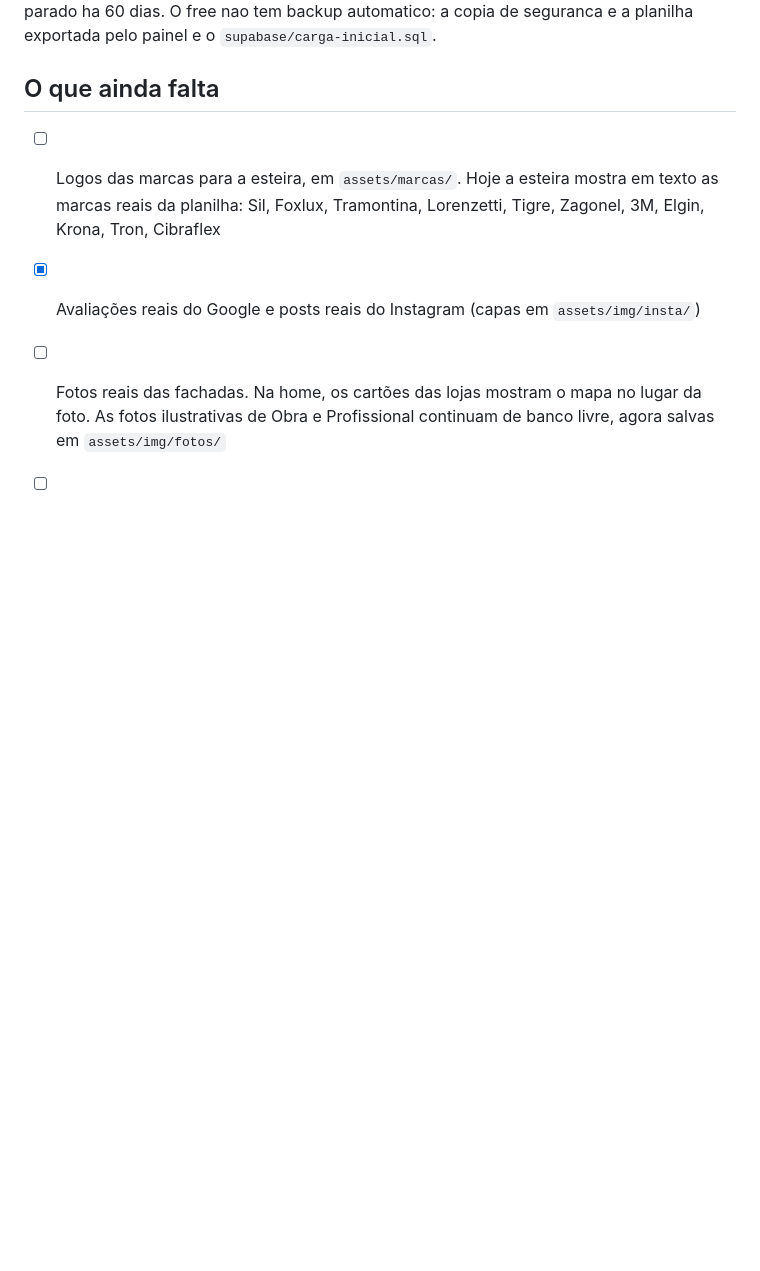
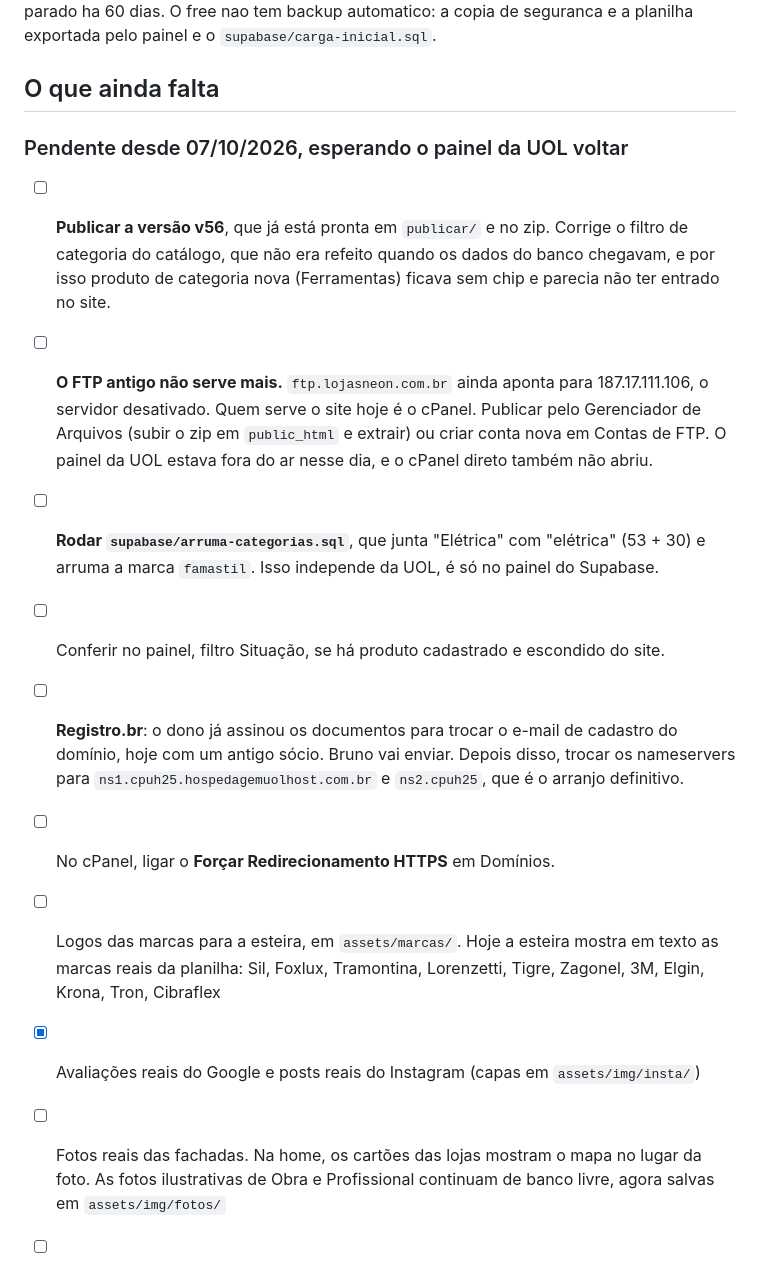
Before and after one commit to brunosouza-ctrl/lojas-neon, a Markdown page: CLAUDE.md, the part around the change. Drawn GitHub-style; blank space fills up the shorter version.

Commit message:
Anota as pendências que dependem do painel da UOL voltar
Co-Authored-By: Claude Opus 5 <noreply@anthropic.com>

```diff
--- a/CLAUDE.md
+++ b/CLAUDE.md
@@ -168,6 +168,23 @@ e o `supabase/carga-inicial.sql`.
 
 ## O que ainda falta
 
+### Pendente desde 07/10/2026, esperando o painel da UOL voltar
+- [ ] **Publicar a versão v56**, que já está pronta em `publicar/` e no zip. Corrige o filtro de
+      categoria do catálogo, que não era refeito quando os dados do banco chegavam, e por isso
+      produto de categoria nova (Ferramentas) ficava sem chip e parecia não ter entrado no site.
+- [ ] **O FTP antigo não serve mais.** `ftp.lojasneon.com.br` ainda aponta para 187.17.111.106,
+      o servidor desativado. Quem serve o site hoje é o cPanel. Publicar pelo Gerenciador de
+      Arquivos (subir o zip em `public_html` e extrair) ou criar conta nova em Contas de FTP.
+      O painel da UOL estava fora do ar nesse dia, e o cPanel direto também não abriu.
+- [ ] **Rodar `supabase/arruma-categorias.sql`**, que junta "Elétrica" com "elétrica" (53 + 30)
+      e arruma a marca `famastil`. Isso independe da UOL, é só no painel do Supabase.
+- [ ] Conferir no painel, filtro Situação, se há produto cadastrado e escondido do site.
+- [ ] **Registro.br**: o dono já assinou os documentos para trocar o e-mail de cadastro do
+      domínio, hoje com um antigo sócio. Bruno vai enviar. Depois disso, trocar os nameservers
+      para `ns1.cpuh25.hospedagemuolhost.com.br` e `ns2.cpuh25`, que é o arranjo definitivo.
+- [ ] No cPanel, ligar o **Forçar Redirecionamento HTTPS** em Domínios.
+
+
 - [ ] Logos das marcas para a esteira, em `assets/marcas/`. Hoje a esteira mostra em texto as marcas reais da planilha: Sil, Foxlux, Tramontina, Lorenzetti, Tigre, Zagonel, 3M, Elgin, Krona, Tron, Cibraflex
 - [x] Avaliações reais do Google e posts reais do Instagram (capas em `assets/img/insta/`)
 - [ ] Fotos reais das fachadas. Na home, os cartões das lojas mostram o mapa no lugar da foto. As fotos ilustrativas de Obra e Profissional continuam de banco livre, agora salvas em `assets/img/fotos/`
```
